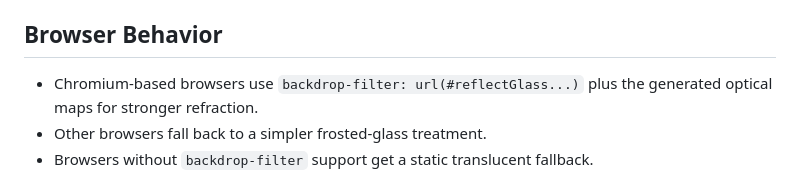
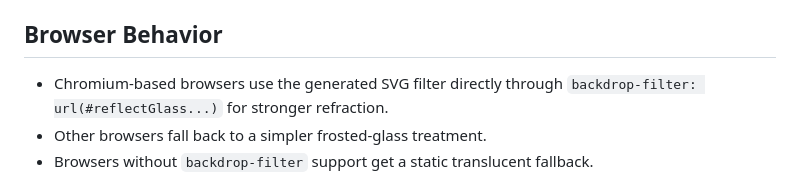
Before and after one commit to bitifirefly/reflect-glass-button, a Markdown page: README.md, the part around the change. Rendered like a GitHub page.

```diff
--- a/README.md
+++ b/README.md
@@ -166,8 +166,8 @@ Supported options:
 
 ## Browser Behavior
 
-- Chromium-based browsers use `backdrop-filter: url(#reflectGlass...)` plus the
-  generated optical maps for stronger refraction.
+- Chromium-based browsers use the generated SVG filter directly through
+  `backdrop-filter: url(#reflectGlass...)` for stronger refraction.
 - Other browsers fall back to a simpler frosted-glass treatment.
 - Browsers without `backdrop-filter` support get a static translucent fallback.
 
```
Also changed, not shown: IMPLEMENTATION.md (+4 -4 lines), assets/default-pill/specular-map.png, 6 other files.
